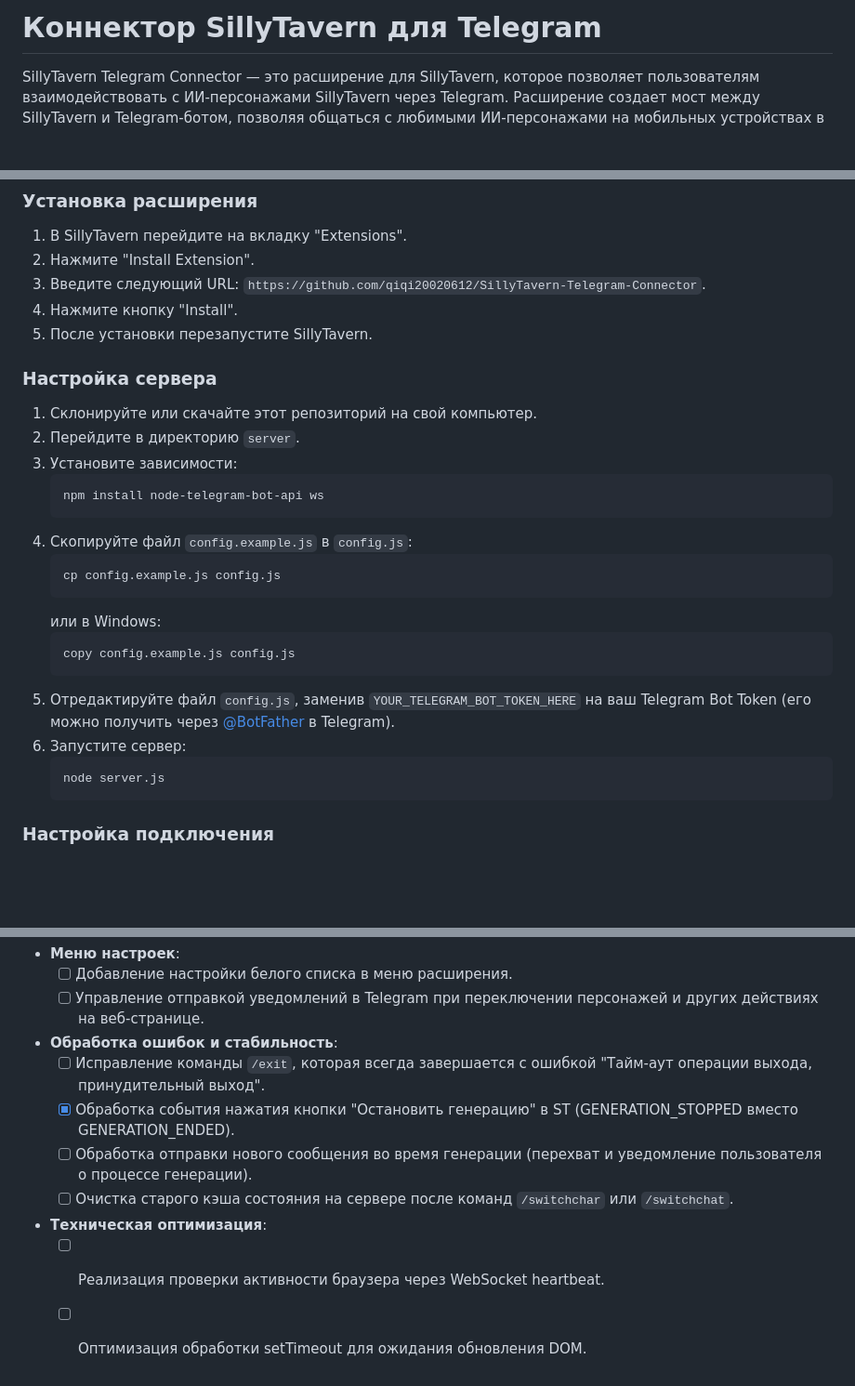
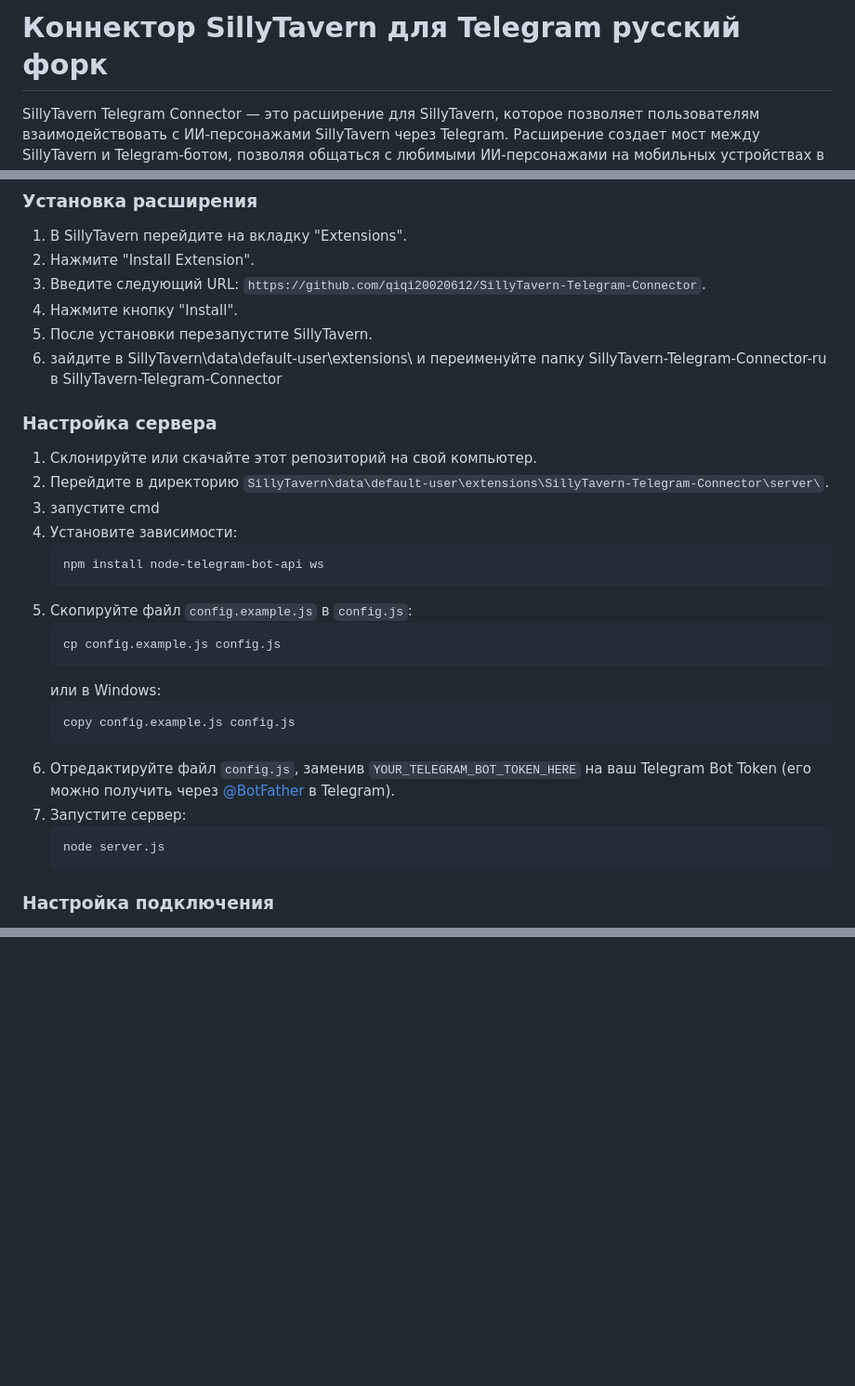
Before and after one commit to scavru/SillyTavern-Telegram-Connector, a Markdown page: README.md, 3 parts joined by grey strips. Shown at 93% size. Drawn GitHub-style; blank space fills up the shorter version.

````diff
--- a/README.md
+++ b/README.md
@@ -1,6 +1,6 @@
 
 
-# Коннектор SillyTavern для Telegram
+# Коннектор SillyTavern для Telegram русский форк
 
 SillyTavern Telegram Connector — это расширение для SillyTavern, которое позволяет пользователям взаимодействовать с ИИ-персонажами SillyTavern через Telegram. Расширение создает мост между SillyTavern и Telegram-ботом, позволяя общаться с любимыми ИИ-персонажами на мобильных устройствах в любое время и в любом месте.
 [![License](https://img.shields.io/github/license/qiqi20020612/SillyTavern-Telegram-Connector)](https://github.com/qiqi20020612/SillyTavern-Telegram-Connector/blob/main/LICENSE)
@@ -28,16 +28,18 @@ SillyTavern Telegram Connector — это расширение для SillyTaver
 3. Введите следующий URL: `https://github.com/qiqi20020612/SillyTavern-Telegram-Connector`.
 4. Нажмите кнопку "Install".
 5. После установки перезапустите SillyTavern.
+6. зайдите в SillyTavern\data\default-user\extensions\ и переименуйте папку SillyTavern-Telegram-Connector-ru в SillyTavern-Telegram-Connector
 
 ### Настройка сервера
 
 1. Склонируйте или скачайте этот репозиторий на свой компьютер.
-2. Перейдите в директорию `server`.
-3. Установите зависимости:
+2. Перейдите в директорию `SillyTavern\data\default-user\extensions\SillyTavern-Telegram-Connector\server\`.
+3. запустите cmd
+4. Установите зависимости:
    ```
    npm install node-telegram-bot-api ws
    ```
-4. Скопируйте файл `config.example.js` в `config.js`:
+5. Скопируйте файл `config.example.js` в `config.js`:
    ```
    cp config.example.js config.js
    ```
@@ -45,9 +47,9 @@ SillyTavern Telegram Connector — это расширение для SillyTaver
    ```
    copy config.example.js config.js
    ```
-5. Отредактируйте файл `config.js`, заменив `YOUR_TELEGRAM_BOT_TOKEN_HERE` на ваш Telegram Bot Token
+6. Отредактируйте файл `config.js`, заменив `YOUR_TELEGRAM_BOT_TOKEN_HERE` на ваш Telegram Bot Token
    (его можно получить через [@BotFather](https://t.me/BotFather) в Telegram).
-6. Запустите сервер:
+7. Запустите сервер:
    ```
    node server.js
    ```
@@ -145,13 +84,0 @@ SillyTavern Telegram Connector — это расширение для SillyTaver
-- **Меню настроек**:
-  - [ ] Добавление настройки белого списка в меню расширения.
-  - [ ] Управление отправкой уведомлений в Telegram при переключении персонажей и других действиях на веб-странице.
-
-- **Обработка ошибок и стабильность**:
-  - [ ] Исправление команды `/exit`, которая всегда завершается с ошибкой "Тайм-аут операции выхода, принудительный выход".
-  - [x] Обработка события нажатия кнопки "Остановить генерацию" в ST (GENERATION_STOPPED вместо GENERATION_ENDED).
-  - [ ] Обработка отправки нового сообщения во время генерации (перехват и уведомление пользователя о процессе генерации).
-  - [ ] Очистка старого кэша состояния на сервере после команд `/switchchar` или `/switchchat`.
-
-- **Техническая оптимизация**:
-  - [ ] Реализация проверки активности браузера через WebSocket heartbeat.
-  - [ ] Оптимизация обработки setTimeout для ожидания обновления DOM.
````
Also changed, not shown: other parts of README.md (+6 -68 lines).
